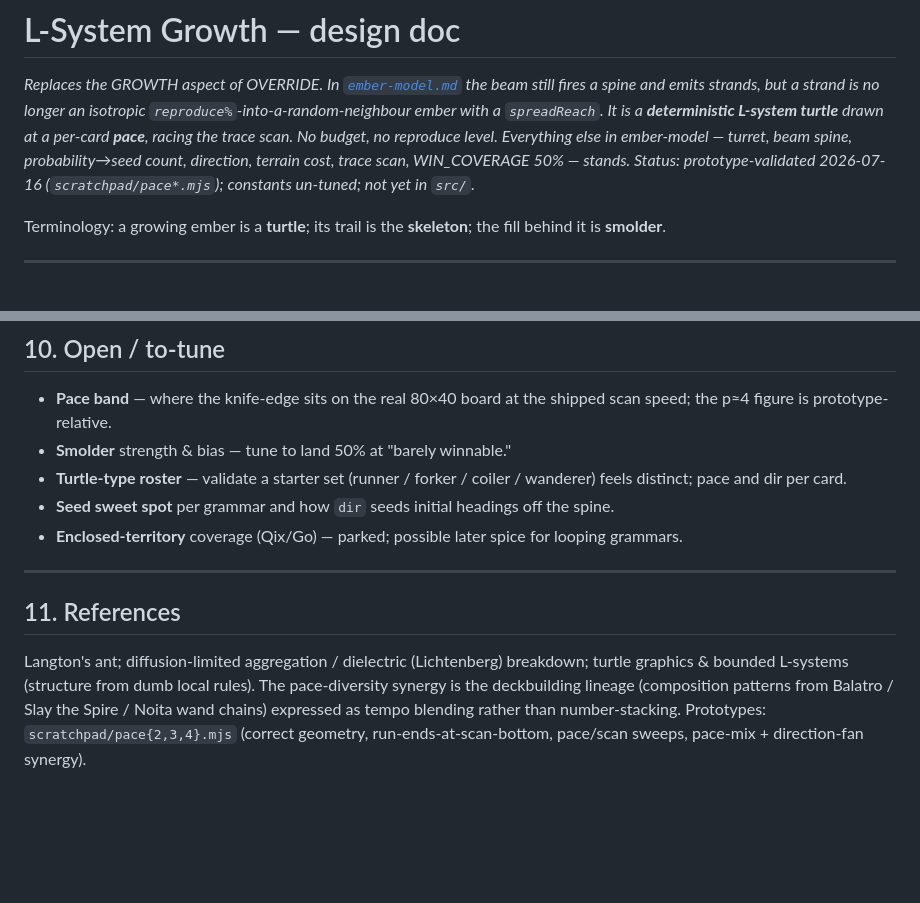
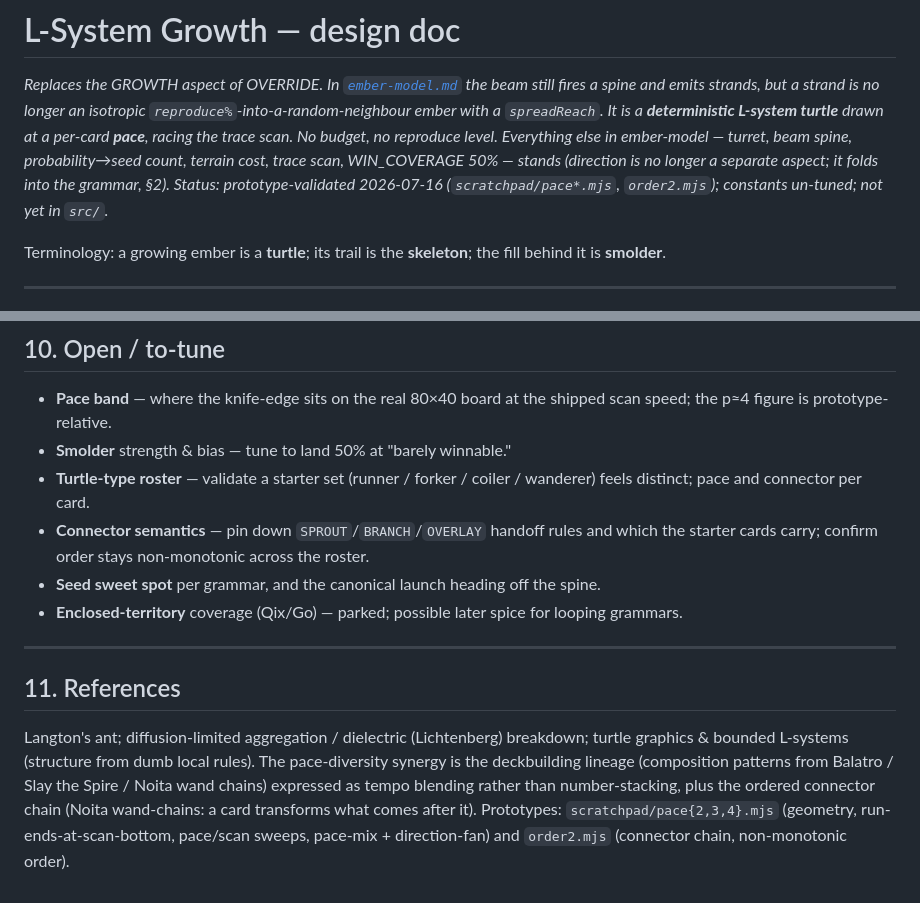
Before and after one commit to kleer001/override, a Markdown page: research/lsystem-growth.md, 2 parts joined by grey strips. GitHub-like rendering; blank space fills up the shorter version.

```diff
--- a/research/lsystem-growth.md
+++ b/research/lsystem-growth.md
@@ -5,9 +5,10 @@ the beam still fires a spine and emits strands, but a strand is no longer an
 isotropic `reproduce%`-into-a-random-neighbour ember with a `spreadReach`. It is a
 **deterministic L-system turtle** drawn at a per-card **pace**, racing the trace
 scan. No budget, no reproduce level. Everything else in ember-model — turret, beam
-spine, probability→seed count, direction, terrain cost, trace scan, WIN_COVERAGE
-50% — stands. Status: prototype-validated 2026-07-16 (`scratchpad/pace*.mjs`);
-constants un-tuned; not yet in `src/`.*
+spine, probability→seed count, terrain cost, trace scan, WIN_COVERAGE 50% — stands
+(direction is no longer a separate aspect; it folds into the grammar, §2). Status:
+prototype-validated 2026-07-16 (`scratchpad/pace*.mjs`, `order2.mjs`); constants
+un-tuned; not yet in `src/`.*
 
 Terminology: a growing ember is a **turtle**; its trail is the **skeleton**; the
 fill behind it is **smolder**.
@@ -187,9 +215,10 @@ mechanic that replaced budget: diverse paces in one swarm.
   scan speed; the p≈4 figure is prototype-relative.
 - **Smolder** strength & bias — tune to land 50% at "barely winnable."
 - **Turtle-type roster** — validate a starter set (runner / forker / coiler /
-  wanderer) feels distinct; pace and dir per card.
-- **Seed sweet spot** per grammar and how `dir` seeds initial headings off the
-  spine.
+  wanderer) feels distinct; pace and connector per card.
+- **Connector semantics** — pin down `SPROUT`/`BRANCH`/`OVERLAY` handoff rules and
+  which the starter cards carry; confirm order stays non-monotonic across the roster.
+- **Seed sweet spot** per grammar, and the canonical launch heading off the spine.
 - **Enclosed-territory** coverage (Qix/Go) — parked; possible later spice for
   looping grammars.
 
@@ -201,5 +230,7 @@ Langton's ant; diffusion-limited aggregation / dielectric (Lichtenberg) breakdow
 turtle graphics & bounded L-systems (structure from dumb local rules). The
 pace-diversity synergy is the deckbuilding lineage (composition patterns from
 Balatro / Slay the Spire / Noita wand chains) expressed as tempo blending rather
-than number-stacking. Prototypes: `scratchpad/pace{2,3,4}.mjs` (correct geometry,
-run-ends-at-scan-bottom, pace/scan sweeps, pace-mix + direction-fan synergy).
+than number-stacking, plus the ordered connector chain (Noita wand-chains: a card
+transforms what comes after it). Prototypes: `scratchpad/pace{2,3,4}.mjs`
+(geometry, run-ends-at-scan-bottom, pace/scan sweeps, pace-mix + direction-fan) and
+`order2.mjs` (connector chain, non-monotonic order).
```
Also changed, not shown: other parts of research/lsystem-growth.md (+51 -24 lines).
